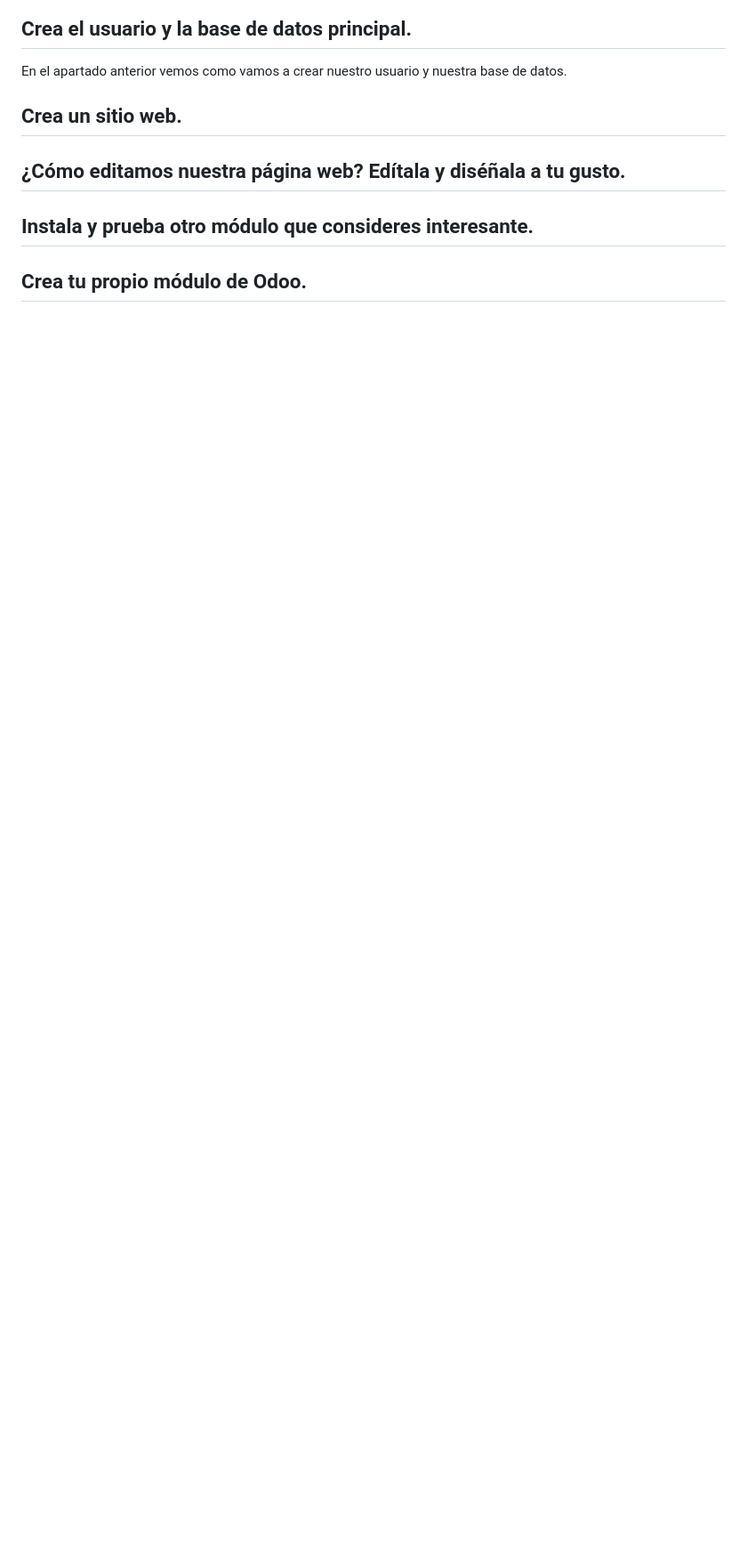
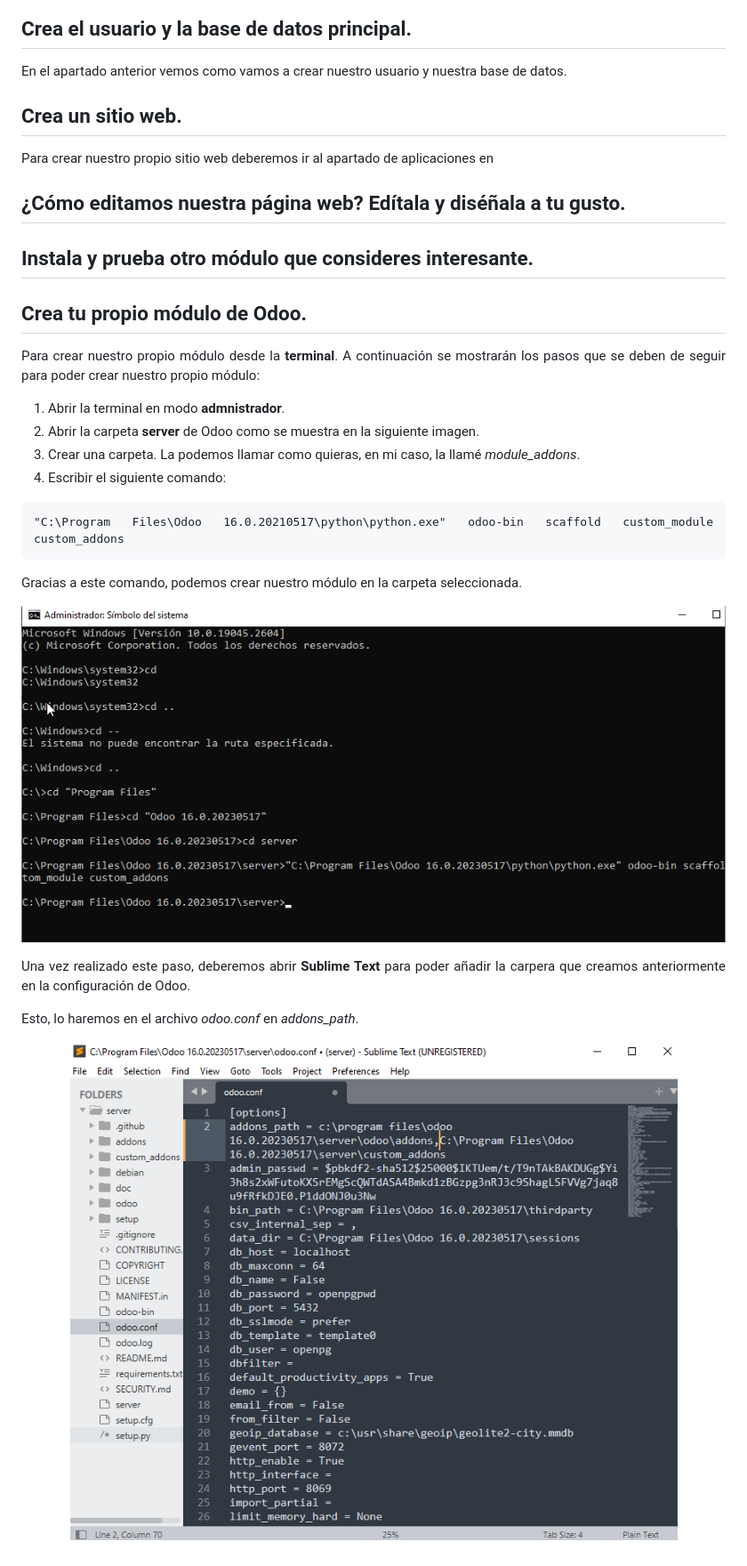
Before and after one commit to Yaamiilaa/LND, a Markdown page: ODOO/README.md, the part around the change. Shown: that part at 89% size. Drawn GitHub-style; blank space fills up the shorter version.

````diff
--- a/ODOO/README.md
+++ b/ODOO/README.md
@@ -76,11 +76,38 @@ En el apartado anterior vemos como vamos a crear nuestro usuario y nuestra base
 
 ## Crea un sitio web. <a name= 'web'>
 
+
+Para crear nuestro propio sitio web deberemos ir al apartado de aplicaciones en
 ## ¿Cómo editamos nuestra página web? Edítala y diséñala a tu gusto. <a name='editar'>
 
 ## Instala y prueba otro módulo que consideres interesante. <a name='instalar'>
 
 ## Crea tu propio módulo de Odoo. <a name='crear'>
+Para crear nuestro propio módulo desde la **terminal**. A continuación se mostrarán los pasos que se deben de seguir para poder crear nuestro propio módulo:
 
+1. Abrir la terminal en modo **admnistrador**.
+2. Abrir la carpeta **server** de Odoo como se muestra en la siguiente imagen.
+3. Crear una carpeta. La podemos llamar como quieras, en mi caso, la llamé *module_addons*.
+3. Escribir el siguiente comando:
+  ```
+  "C:\Program Files\Odoo 16.0.20210517\python\python.exe" odoo-bin scaffold custom_module custom_addons
+  ```
+Gracias a este comando, podemos crear nuestro módulo en la carpeta seleccionada.
+
+<div align='center'>
+
+![Imagen 1](<https://github.com/Yaamiilaa/LND/blob/main/img/cap_8.png>)
 
 </div>
+
+Una vez realizado este paso, deberemos abrir **Sublime Text** para poder añadir la carpera que creamos anteriormente en la configuración de Odoo.
+
+Esto, lo haremos en el archivo *odoo.conf* en *addons_path*.
+
+<div align='center'>
+
+![Imagen 1](<https://github.com/Yaamiilaa/LND/blob/main/img/cap_9.png>)
+
+</div>
+
+</div>
````
